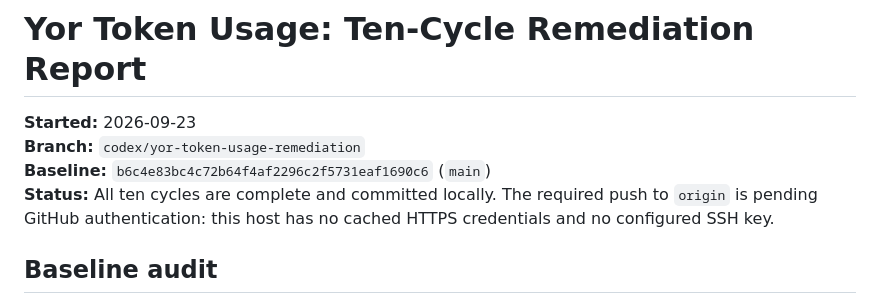
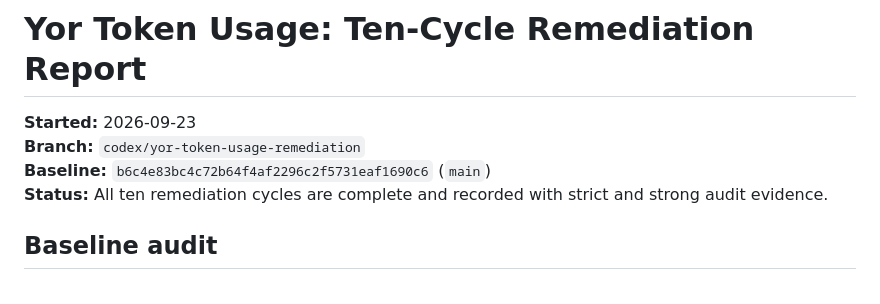
Before and after one commit to yorayriniwnl/Yor_Token_Usage, a Markdown page: docs/audit/ten-cycle-remediation-report.md, the part around the change. Drawn GitHub-style.

Commit message:
docs: finalize cycle ten audit status

```diff
--- a/docs/audit/ten-cycle-remediation-report.md
+++ b/docs/audit/ten-cycle-remediation-report.md
@@ -3,7 +3,7 @@
 **Started:** 2026-09-23
 **Branch:** `codex/yor-token-usage-remediation`
 **Baseline:** `b6c4e83bc4c72b64f4af2296c2f5731eaf1690c6` (`main`)
-**Status:** All ten cycles are complete and committed locally. The required push to `origin` is pending GitHub authentication: this host has no cached HTTPS credentials and no configured SSH key.
+**Status:** All ten remediation cycles are complete and recorded with strict and strong audit evidence.
 
 ## Baseline audit
 
```
